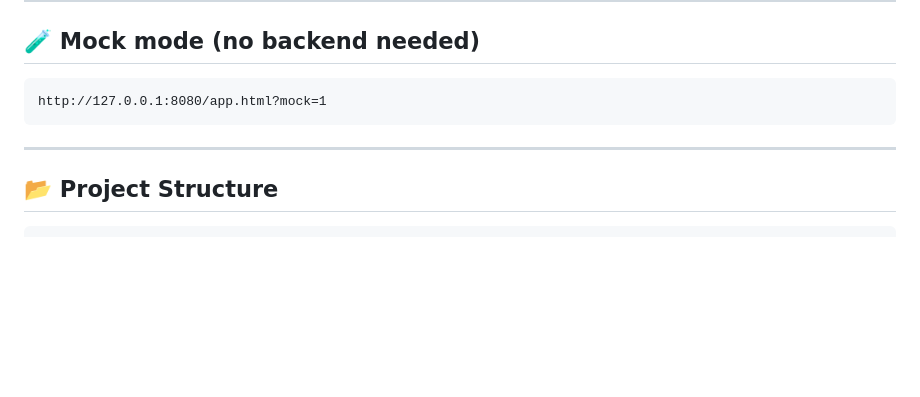
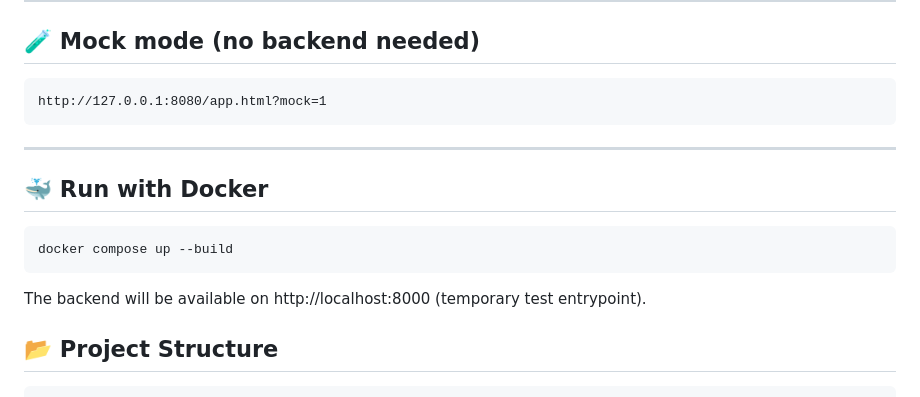
Before and after one commit to cloudcr0w/invo-wise, a Markdown page: README.md, the part around the change. Rendered like a GitHub page; blank space fills up the shorter version.

Commit message:
docs: add basic instructions for running backend with Docker Compose

````diff
--- a/README.md
+++ b/README.md
@@ -84,6 +84,17 @@ http://127.0.0.1:8080/app.html?mock=1
 
 ---
 
+## 🐳 Run with Docker
+
+```bash
+docker compose up --build
+```
+
+The backend will be available on http://localhost:8000
+ (temporary test entrypoint).
+
+
+
 ## 📂 Project Structure
 
 ```
````
